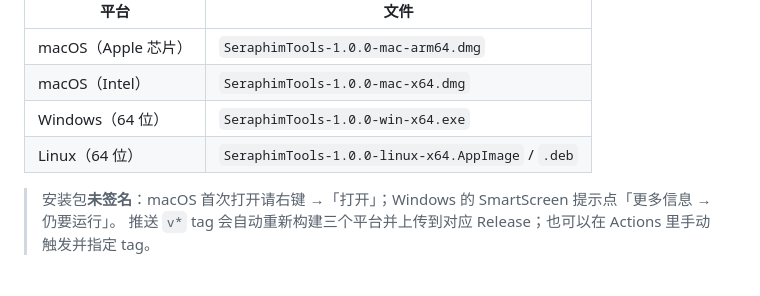
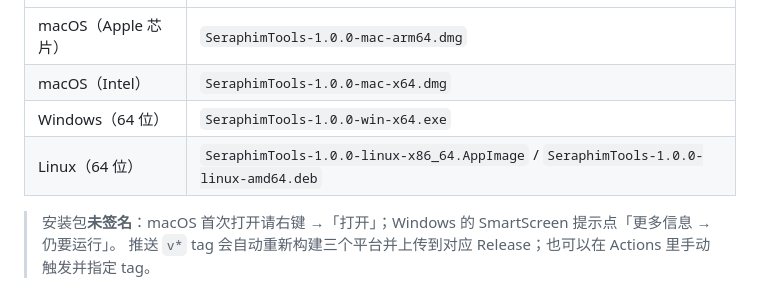
Before and after one commit to sukiyou-seven/seraphim-tools, a Markdown page: README.md, the part around the change. Rendered like a GitHub page.

Commit message:
docs: 修正 Release 下载文件名（Linux 为 x86_64 / amd64）

```diff
--- a/README.md
+++ b/README.md
@@ -32,7 +32,7 @@
 | macOS（Apple 芯片） | `SeraphimTools-1.0.0-mac-arm64.dmg` |
 | macOS（Intel） | `SeraphimTools-1.0.0-mac-x64.dmg` |
 | Windows（64 位） | `SeraphimTools-1.0.0-win-x64.exe` |
-| Linux（64 位） | `SeraphimTools-1.0.0-linux-x64.AppImage` / `.deb` |
+| Linux（64 位） | `SeraphimTools-1.0.0-linux-x86_64.AppImage` / `SeraphimTools-1.0.0-linux-amd64.deb` |
 
 > 安装包**未签名**：macOS 首次打开请右键 →「打开」；Windows 的 SmartScreen 提示点「更多信息 → 仍要运行」。
 > 推送 `v*` tag 会自动重新构建三个平台并上传到对应 Release；也可以在 Actions 里手动触发并指定 tag。
```
